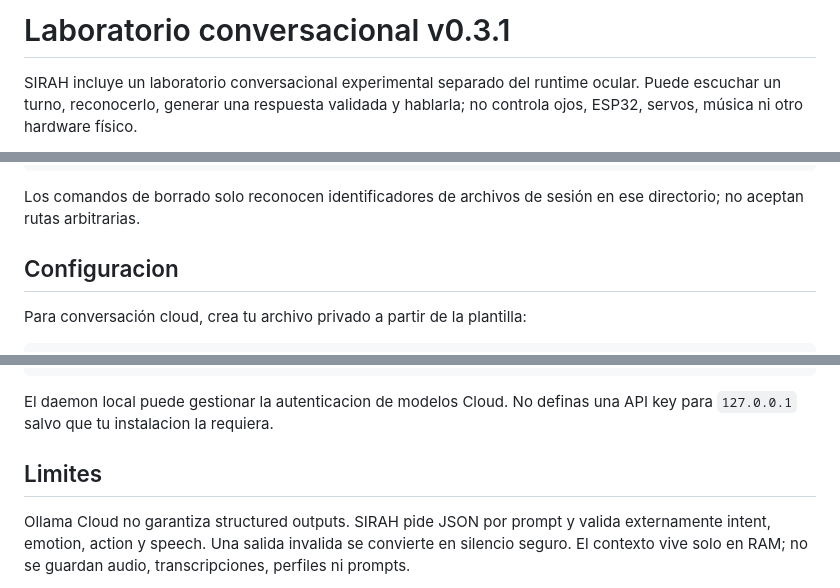
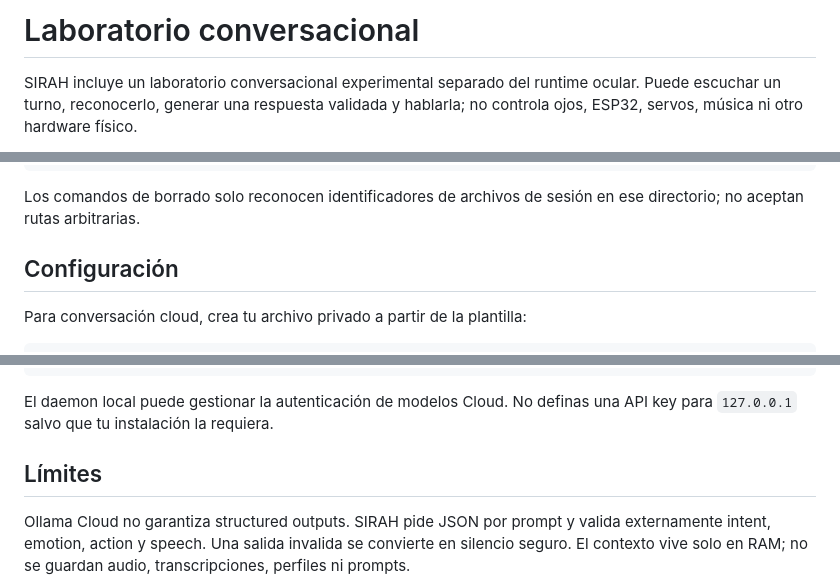
Before and after one commit to Laxxup/SIRAH, a Markdown page: docs/conversation.md, 3 parts joined by grey strips. Drawn GitHub-style.

````diff
--- a/docs/conversation.md
+++ b/docs/conversation.md
@@ -1,4 +1,4 @@
-# Laboratorio conversacional v0.3.1
+# Laboratorio conversacional
 
 SIRAH incluye un laboratorio conversacional experimental separado del runtime
 ocular. Puede escuchar un turno, reconocerlo, generar una respuesta validada y
@@ -294,7 +294,7 @@ uv run sirah-conversation logs diagnose latest
 Los comandos de borrado solo reconocen identificadores de archivos de sesión
 en ese directorio; no aceptan rutas arbitrarias.
 
-## Configuracion
+## Configuración
 
 Para conversación cloud, crea tu archivo privado a partir de la plantilla:
 
@@ -344,10 +344,10 @@ SIRAH_VAD_MAX_TURN_SECONDS=15
 SIRAH_VAD_PRE_ROLL_MS=300
 ```
 
-El daemon local puede gestionar la autenticacion de modelos Cloud. No definas
-una API key para `127.0.0.1` salvo que tu instalacion la requiera.
+El daemon local puede gestionar la autenticación de modelos Cloud. No definas
+una API key para `127.0.0.1` salvo que tu instalación la requiera.
 
-## Limites
+## Límites
 
 Ollama Cloud no garantiza structured outputs. SIRAH pide JSON por prompt y
 valida externamente intent, emotion, action y speech. Una salida invalida se
````
Also changed, not shown: other parts of docs/conversation.md (+11 -11 lines).
